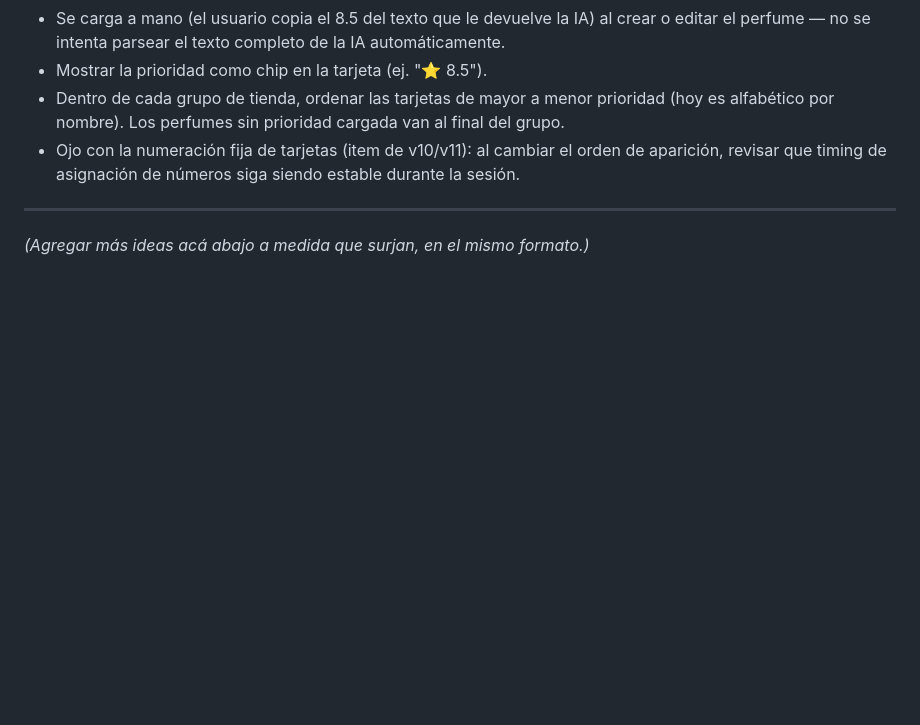
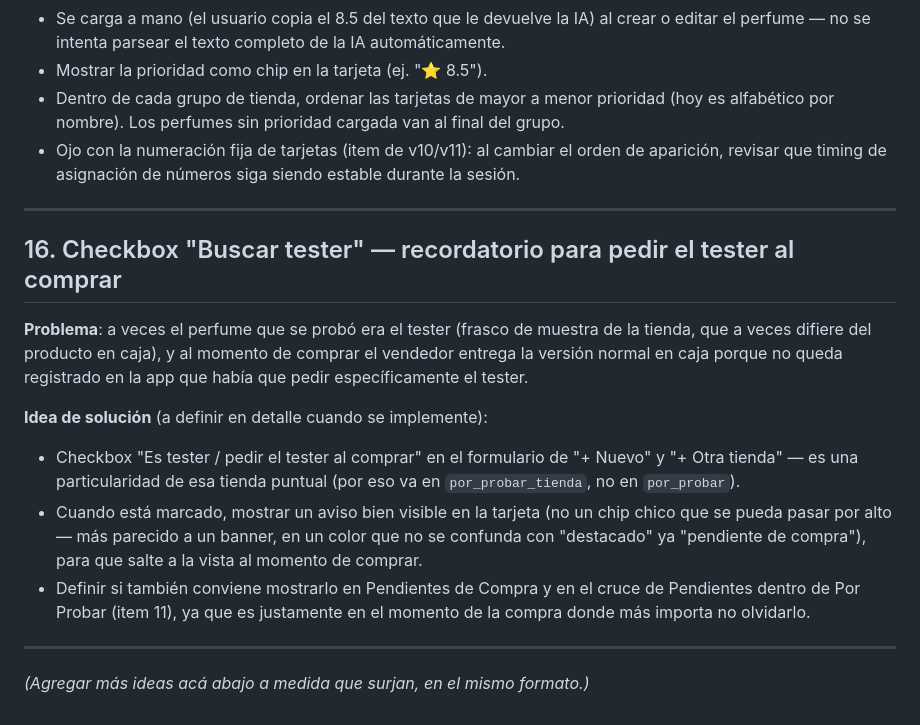
Before and after one commit to costoyaalberto/Perfumes, a Markdown page: BACKLOG.md, the part around the change. Rendered like a GitHub page; blank space fills up the shorter version.

Commit message:
Agregar al backlog: checkbox "Buscar tester" como recordatorio de compra
Co-Authored-By: Claude Sonnet 5 <noreply@anthropic.com>
Claude-Session: https://claude.ai/code/session_01He84X42VSboYstypZoHbrd

```diff
--- a/BACKLOG.md
+++ b/BACKLOG.md
@@ -188,4 +188,26 @@ tan recomendable es probarlo primero.
 
 ---
 
+## 16. Checkbox "Buscar tester" — recordatorio para pedir el tester al comprar
+
+**Problema**: a veces el perfume que se probó era el tester (frasco de
+muestra de la tienda, que a veces difiere del producto en caja), y al
+momento de comprar el vendedor entrega la versión normal en caja porque
+no queda registrado en la app que había que pedir específicamente el
+tester.
+
+**Idea de solución** (a definir en detalle cuando se implemente):
+- Checkbox "Es tester / pedir el tester al comprar" en el formulario de
+  "+ Nuevo" y "+ Otra tienda" — es una particularidad de esa tienda
+  puntual (por eso va en `por_probar_tienda`, no en `por_probar`).
+- Cuando está marcado, mostrar un aviso bien visible en la tarjeta (no
+  un chip chico que se pueda pasar por alto — más parecido a un banner,
+  en un color que no se confunda con "destacado" ya "pendiente de
+  compra"), para que salte a la vista al momento de comprar.
+- Definir si también conviene mostrarlo en Pendientes de Compra y en el
+  cruce de Pendientes dentro de Por Probar (item 11), ya que es
+  justamente en el momento de la compra donde más importa no olvidarlo.
+
+---
+
 *(Agregar más ideas acá abajo a medida que surjan, en el mismo formato.)*
```
